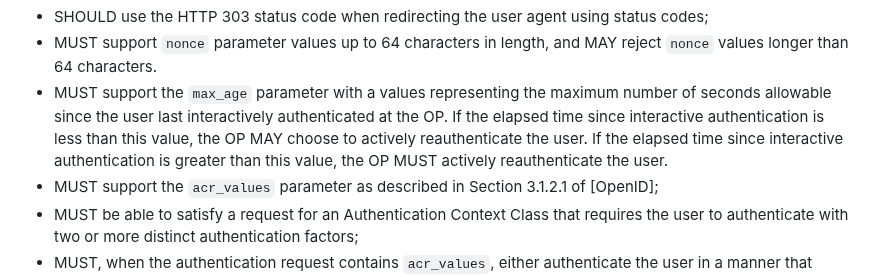
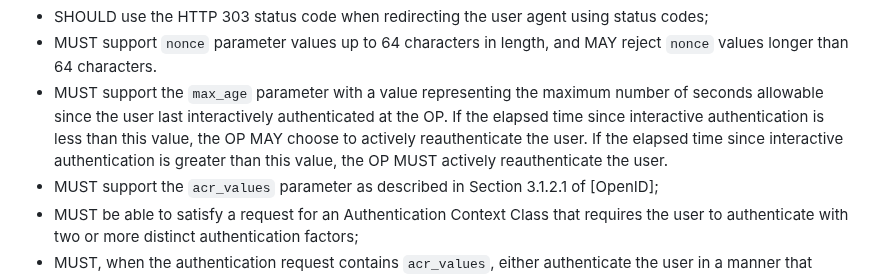
Before and after one commit to openid/ipsie-openid-sl1, a Markdown page: draft-openid-ipsie-sl1-profile.md, the part around the change. Rendered like a GitHub page.

Commit message:
Update draft-openid-ipsie-sl1-profile.md
Co-authored-by: George Fletcher <gffletch@aol.com>

```diff
--- a/draft-openid-ipsie-sl1-profile.md
+++ b/draft-openid-ipsie-sl1-profile.md
@@ -172,7 +172,7 @@ For the authorization code flow, OpenID Providers:
 * MUST NOT use the HTTP 307 status code when redirecting a request that contains user credentials to avoid forwarding the credentials to a third party accidentally (see {{Section 4.12 of RFC9700}});
 * SHOULD use the HTTP 303 status code when redirecting the user agent using status codes;
 * MUST support `nonce` parameter values up to 64 characters in length, and MAY reject `nonce` values longer than 64 characters.
-* MUST support the `max_age` parameter with a values representing the maximum number of seconds allowable since the user last interactively authenticated at the OP. If the elapsed time since interactive authentication is less than this value, the OP MAY choose to actively reauthenticate the user.  If the elapsed time since interactive authentication is greater than this value, the OP MUST actively reauthenticate the user.
+* MUST support the `max_age` parameter with a value representing the maximum number of seconds allowable since the user last interactively authenticated at the OP. If the elapsed time since interactive authentication is less than this value, the OP MAY choose to actively reauthenticate the user.  If the elapsed time since interactive authentication is greater than this value, the OP MUST actively reauthenticate the user.
 * MUST support the `acr_values` parameter as described in Section 3.1.2.1 of [OpenID];
 * MUST be able to satisfy a request for an Authentication Context Class that requires the user to authenticate with two or more distinct authentication factors;
 * MUST, when the authentication request contains `acr_values`, either authenticate the user in a manner that satisfies one of the requested Authentication Context Class values, or return an error response.
```
